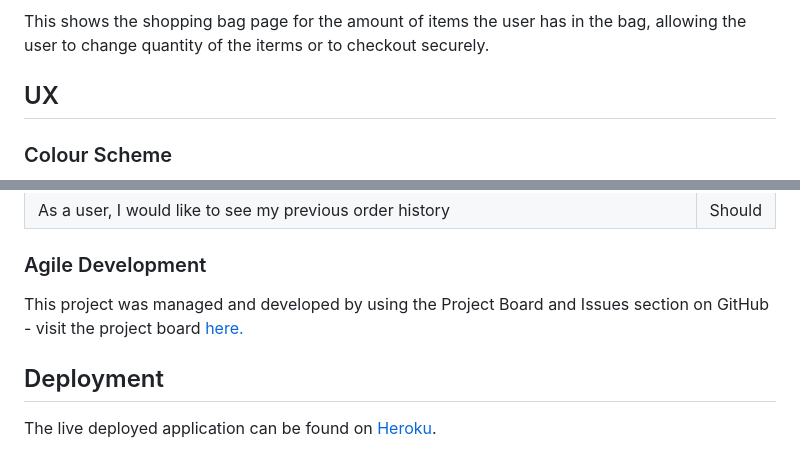
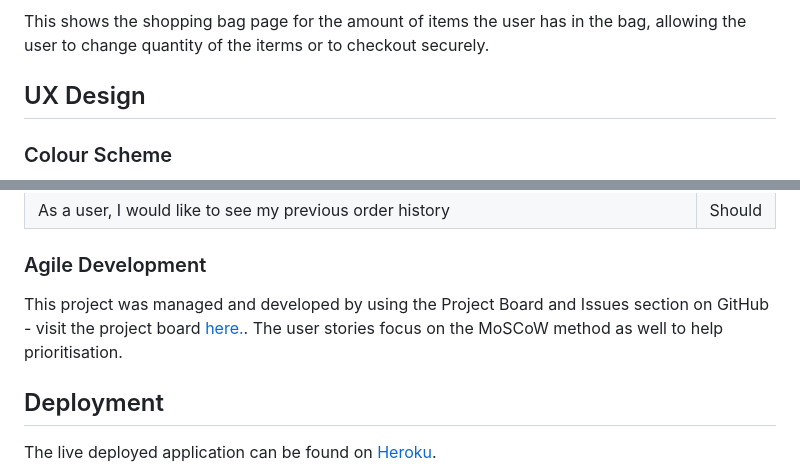
Before and after one commit to acmuckian/characafe, a Markdown page: README.md, 2 parts joined by grey strips. GitHub-like rendering.

```diff
--- a/README.md
+++ b/README.md
@@ -88,7 +87,7 @@ This shows the product in detail, the description, technical details, being able
 This shows the shopping bag page for the amount of items the user has in the bag, allowing the user to change quantity of the iterms or to checkout securely.
 
 
-## UX
+## UX Design
 
 ### Colour Scheme
 
@@ -157,7 +163,7 @@ _Profile Page_
 
 ### Agile Development
 
-This project was managed and developed by using the Project Board and Issues section on GitHub - visit the project board [here.](https://github.com/users/acmuckian/projects/4)
+This project was managed and developed by using the Project Board and Issues section on GitHub - visit the project board [here.](https://github.com/users/acmuckian/projects/5). The user stories focus on the MoSCoW method as well to help prioritisation.
 
 ## Deployment
 
```
Also changed, not shown: other parts of README.md (+28 -12 lines), TESTING.md (+2 -2 lines), media/Characafe ERD.png (added), 9 other files.
